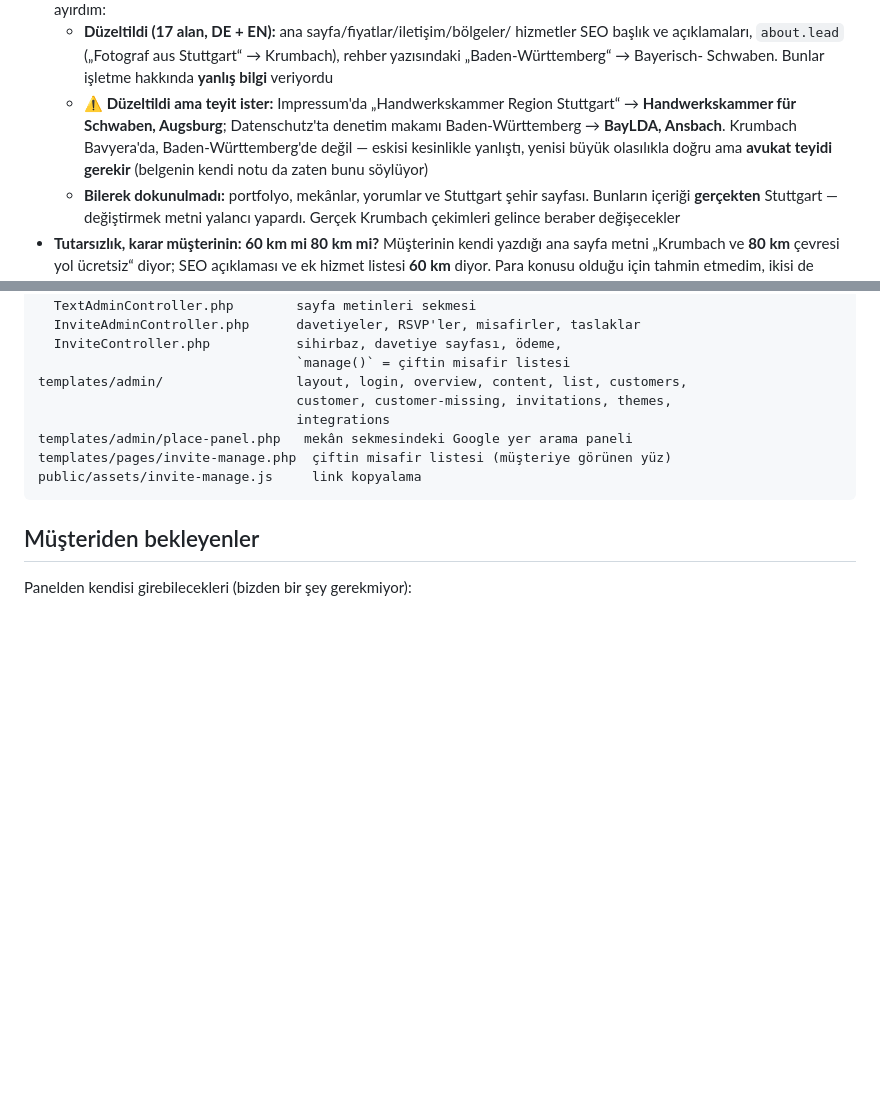
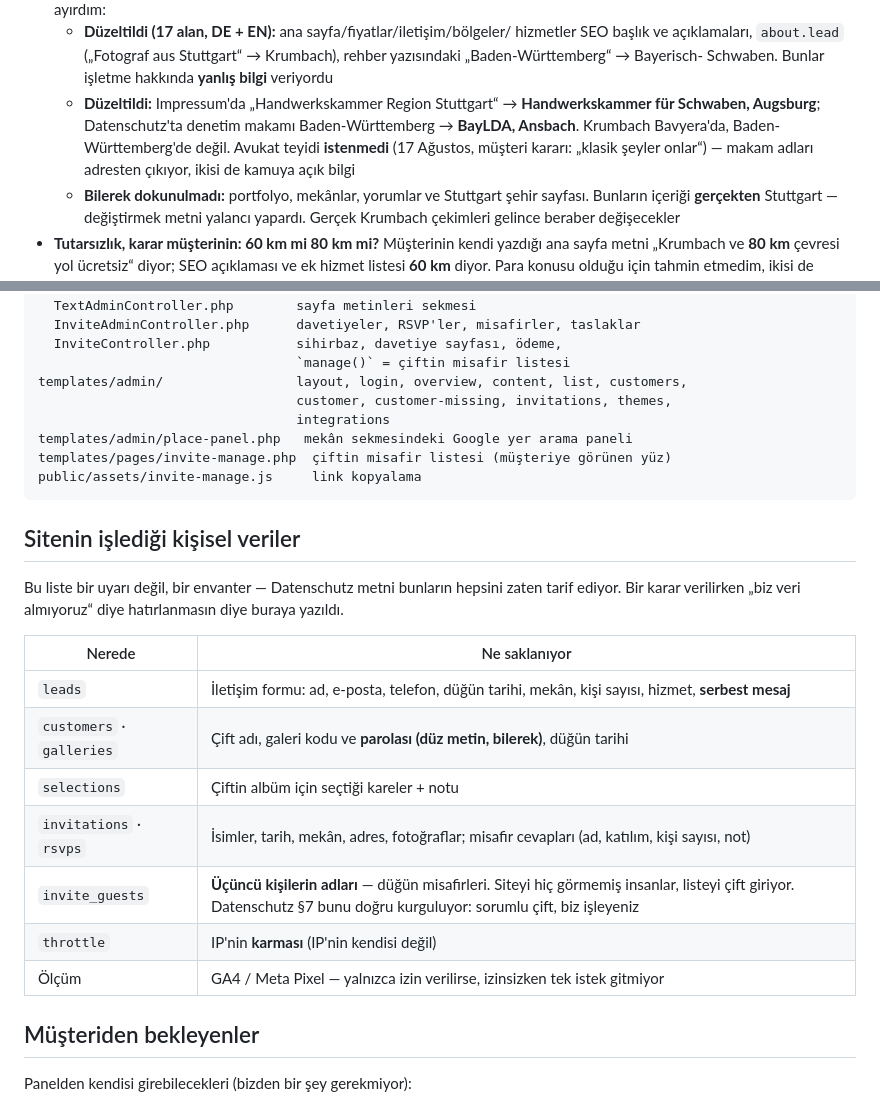
Before and after one commit to Yusufzdmr/atelier-lumiere, a Markdown page: php/DURUM.md, 2 parts joined by grey strips. Drawn GitHub-style; blank space fills up the shorter version.

Commit message:
The chamber and the authority stand as corrected, and the note lists what is stored
The owner decided no lawyer review is needed for the two authority names. Both
follow from the address and are public information, so the flag is gone and the
decision is recorded with its date.

The reasoning given alongside it was that the site does not collect that kind of
data. It does, so the note now carries an inventory rather than leaving that
belief to be rediscovered later: the contact form keeps a free-text message
along with name, e-mail, phone, date, venue and guest count; galleries keep the
couple's password in plain text on purpose; and invite_guests holds the names of
wedding guests who never visited the site at all, entered by the couple. The
privacy policy already describes every one of these, and its section 7 gets the
guest lists right - the couple is the controller, we are the processor.

Nothing in the texts changed. This is so the next decision starts from the
actual data.

Co-Authored-By: Claude Opus 5 (1M context) <noreply@anthropic.com>

````diff
--- a/php/DURUM.md
+++ b/php/DURUM.md
@@ -266,12 +266,12 @@ elle alınabilecekler:
     hizmetler SEO başlık ve açıklamaları, `about.lead` („Fotograf aus
     Stuttgart“ → Krumbach), rehber yazısındaki „Baden-Württemberg“ → Bayerisch-
     Schwaben. Bunlar işletme hakkında **yanlış bilgi** veriyordu
-  - **⚠️ Düzeltildi ama teyit ister:** Impressum'da „Handwerkskammer Region
-    Stuttgart“ → **Handwerkskammer für Schwaben, Augsburg**; Datenschutz'ta
-    denetim makamı Baden-Württemberg → **BayLDA, Ansbach**. Krumbach Bavyera'da,
-    Baden-Württemberg'de değil — eskisi kesinlikle yanlıştı, yenisi büyük
-    olasılıkla doğru ama **avukat teyidi gerekir** (belgenin kendi notu da
-    zaten bunu söylüyor)
+  - **Düzeltildi:** Impressum'da „Handwerkskammer Region Stuttgart“ →
+    **Handwerkskammer für Schwaben, Augsburg**; Datenschutz'ta denetim makamı
+    Baden-Württemberg → **BayLDA, Ansbach**. Krumbach Bavyera'da, Baden-
+    Württemberg'de değil. Avukat teyidi **istenmedi** (17 Ağustos, müşteri
+    kararı: „klasik şeyler onlar“) — makam adları adresten çıkıyor, ikisi de
+    kamuya açık bilgi
   - **Bilerek dokunulmadı:** portfolyo, mekânlar, yorumlar ve Stuttgart şehir
     sayfası. Bunların içeriği **gerçekten** Stuttgart — değiştirmek metni
     yalancı yapardı. Gerçek Krumbach çekimleri gelince beraber değişecekler
@@ -452,6 +452,22 @@ templates/pages/invite-manage.php  çiftin misafir listesi (müşteriye görüne
 public/assets/invite-manage.js     link kopyalama
 ```
 
+## Sitenin işlediği kişisel veriler
+
+Bu liste bir uyarı değil, bir envanter — Datenschutz metni bunların hepsini
+zaten tarif ediyor. Bir karar verilirken „biz veri almıyoruz“ diye
+hatırlanmasın diye buraya yazıldı.
+
+| Nerede | Ne saklanıyor |
+|---|---|
+| `leads` | İletişim formu: ad, e-posta, telefon, düğün tarihi, mekân, kişi sayısı, hizmet, **serbest mesaj** |
+| `customers` · `galleries` | Çift adı, galeri kodu ve **parolası (düz metin, bilerek)**, düğün tarihi |
+| `selections` | Çiftin albüm için seçtiği kareler + notu |
+| `invitations` · `rsvps` | İsimler, tarih, mekân, adres, fotoğraflar; misafir cevapları (ad, katılım, kişi sayısı, not) |
+| `invite_guests` | **Üçüncü kişilerin adları** — düğün misafirleri. Siteyi hiç görmemiş insanlar, listeyi çift giriyor. Datenschutz §7 bunu doğru kurguluyor: sorumlu çift, biz işleyeniz |
+| `throttle` | IP'nin **karması** (IP'nin kendisi değil) |
+| Ölçüm | GA4 / Meta Pixel — yalnızca izin verilirse, izinsizken tek istek gitmiyor |
+
 ## Müşteriden bekleyenler
 
 Panelden kendisi girebilecekleri (bizden bir şey gerekmiyor):
````
